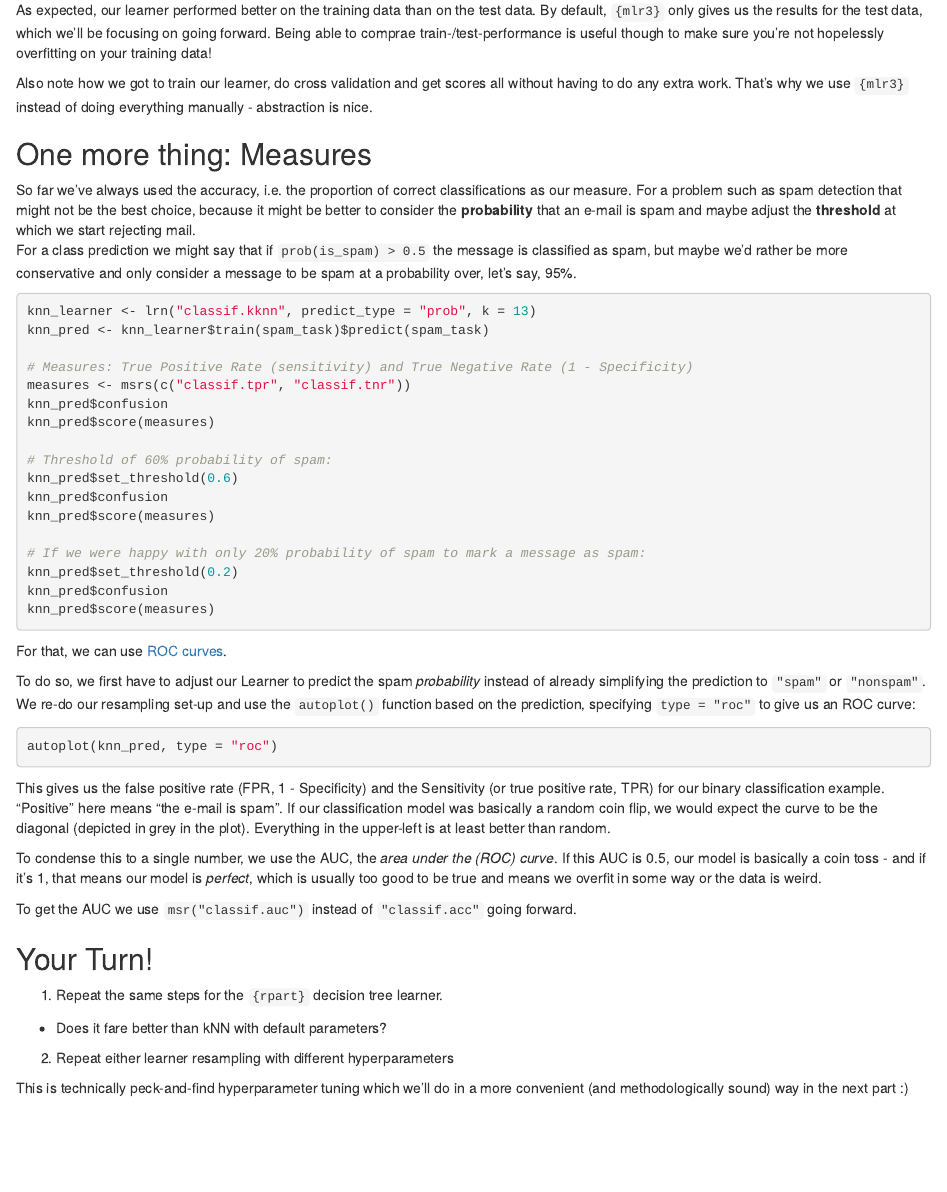
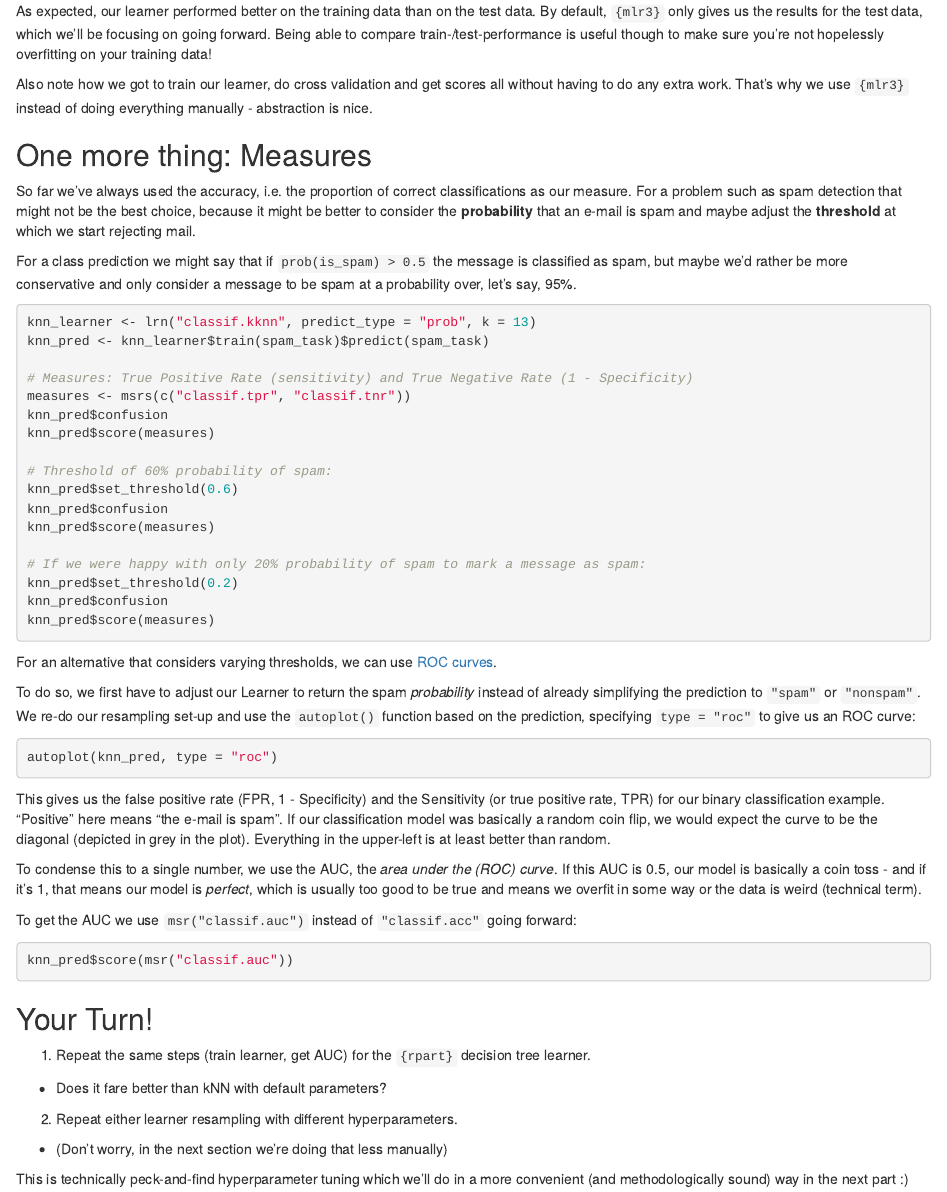
Before and after one commit to bips-hb/datatrain_workshop_ml, an R Markdown document (02-resampling-rf-boosting.Rmd): the page in a window 1100 px wide, from 1690 px down before the commit and from 1700 px down after it, so that both start at the same text. Rendered offline with R 4.5, knitr and Pandoc, with nearby package versions; the code chunks are not run, so their results and figures are left out.

Commit message:
Formatting

````diff
--- a/02-resampling-rf-boosting.Rmd
+++ b/02-resampling-rf-boosting.Rmd
@@ -114,7 +114,7 @@ rr$aggregate(traintest_acc)
 As expected, our learner performed better on the training data than on the test data.
 By default, `{mlr3}` only gives us the results for the test data, which we'll be
 focusing on going forward.
-Being able to comprae train-/test-performance is useful though to make sure you're
+Being able to compare train-/test-performance is useful though to make sure you're
 not hopelessly overfitting on your training data!
 
 Also note how we got to train our learner, do cross validation and get scores
@@ -151,9 +152,10 @@ knn_pred$confusion
 knn_pred$score(measures)
 ```
 
-For that, we can use [ROC curves](https://en.wikipedia.org/wiki/Receiver_operating_characteristic).
+For an alternative that considers varying thresholds, we can use
+[ROC curves](https://en.wikipedia.org/wiki/Receiver_operating_characteristic).
 
-To do so, we first have to adjust our Learner to predict the spam *probability*
+To do so, we first have to adjust our Learner to return the spam *probability*
 instead of already simplifying the prediction to `"spam"` or `"nonspam"`.
 We re-do our resampling set-up and use the `autoplot()` function based on the
 prediction, specifying `type = "roc"` to give us an ROC curve:
@@ -171,15 +173,21 @@ in grey in the plot). Everything in the upper-left is at least better than rando
 To condense this to a single number, we use the AUC, the *area under the (ROC) curve*.
 If this AUC is 0.5, our model is basically a coin toss - and if it's 1, that
 means our model is *perfect*, which is usually too good to be true and means
-we overfit in some way or the data is weird.
+we overfit in some way or the data is weird (technical term).
 
-To get the AUC we use `msr("classif.auc")` instead of `"classif.acc"` going forward.
+To get the AUC we use `msr("classif.auc")` instead of `"classif.acc"` going forward:
+
+```{r knn-auc}
+knn_pred$score(msr("classif.auc"))
+```
+
 
 ## Your Turn!
 
-1. Repeat the same steps for the `{rpart}` decision tree learner.
+1. Repeat the same steps (train learner, get AUC) for the `{rpart}` decision tree learner.
   - Does it fare better than kNN with default parameters?
-2. Repeat either learner resampling with different hyperparameters
+2. Repeat either learner resampling with different hyperparameters.
+  - (Don't worry, in the next section we're doing that less manually)
 
 This is technically peck-and-find hyperparameter tuning which we'll do in a
 more convenient (and methodologically sound) way in the next part :)
````
Also changed, not shown: 02-resampling-rf-boosting.Rmd (7 more changed lines).
